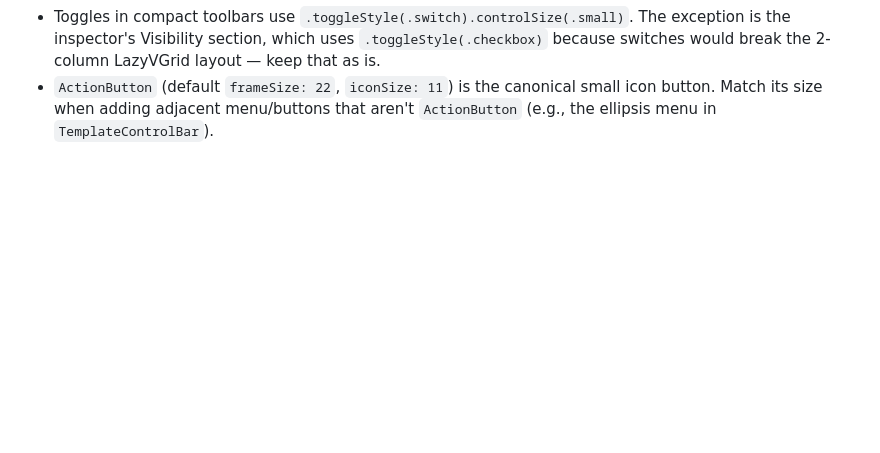
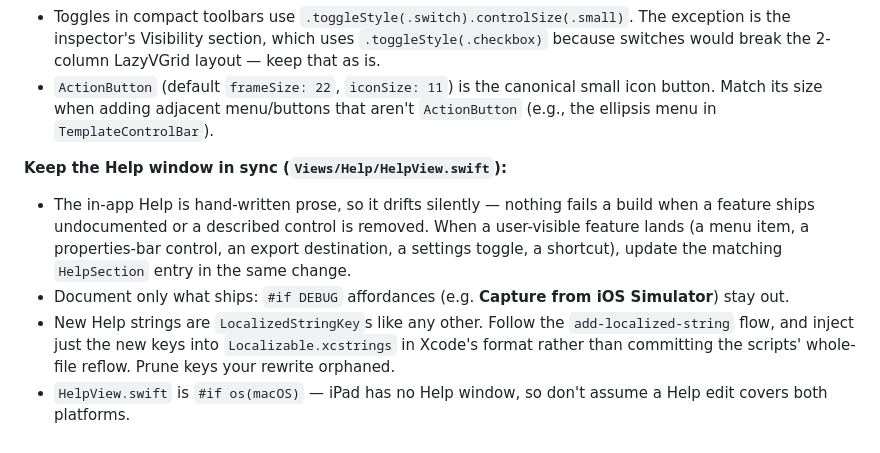
Before and after one commit to TarasOsiris/screenshot-mac, a Markdown page: CLAUDE.md, the part around the change. GitHub-like rendering; blank space fills up the shorter version.

Commit message:
Note the Help-window sync expectation in CLAUDE.md
Nothing fails a build when a shipped feature goes undocumented, so the
in-app Help drifts silently. Record the expectation next to the other
regression-prevention rules, along with the DEBUG-only carve-out, the
xcstrings injection recipe for new Help strings, and the fact that
HelpView is macOS-only.

Co-Authored-By: Claude Opus 5 <noreply@anthropic.com>
Claude-Session: https://claude.ai/code/session_01AiistWpnZCH8unUtTqATp3

```diff
--- a/CLAUDE.md
+++ b/CLAUDE.md
@@ -241,3 +241,9 @@ Bundled resources in `screenshot/`: `Templates.bundle` (35+ starter themes), `Sv
 - Properties bar sections must use `ShapePropertiesSection` — and the parent HStack of sections must use `ShapePropertiesSectionLayout.horizontalPadding` / `.verticalPadding` so sections align flush with the bar edges.
 - Toggles in compact toolbars use `.toggleStyle(.switch).controlSize(.small)`. The exception is the inspector's Visibility section, which uses `.toggleStyle(.checkbox)` because switches would break the 2-column LazyVGrid layout — keep that as is.
 - `ActionButton` (default `frameSize: 22`, `iconSize: 11`) is the canonical small icon button. Match its size when adding adjacent menu/buttons that aren't `ActionButton` (e.g., the ellipsis menu in `TemplateControlBar`).
+
+**Keep the Help window in sync (`Views/Help/HelpView.swift`):**
+- The in-app Help is hand-written prose, so it drifts silently — nothing fails a build when a feature ships undocumented or a described control is removed. When a user-visible feature lands (a menu item, a properties-bar control, an export destination, a settings toggle, a shortcut), update the matching `HelpSection` entry in the same change.
+- Document only what ships: `#if DEBUG` affordances (e.g. **Capture from iOS Simulator**) stay out.
+- New Help strings are `LocalizedStringKey`s like any other. Follow the `add-localized-string` flow, and inject just the new keys into `Localizable.xcstrings` in Xcode's format rather than committing the scripts' whole-file reflow. Prune keys your rewrite orphaned.
+- `HelpView.swift` is `#if os(macOS)` — iPad has no Help window, so don't assume a Help edit covers both platforms.
```
